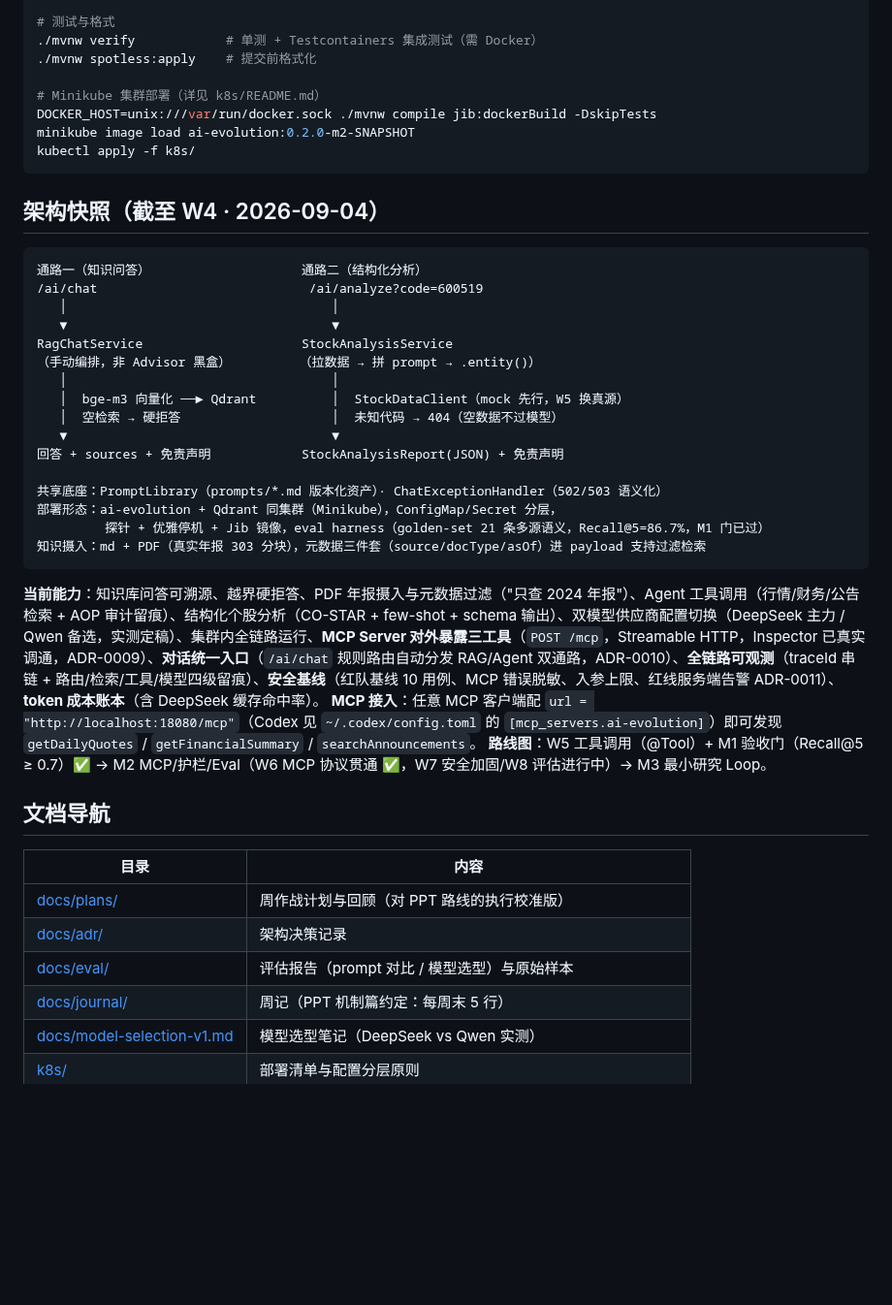
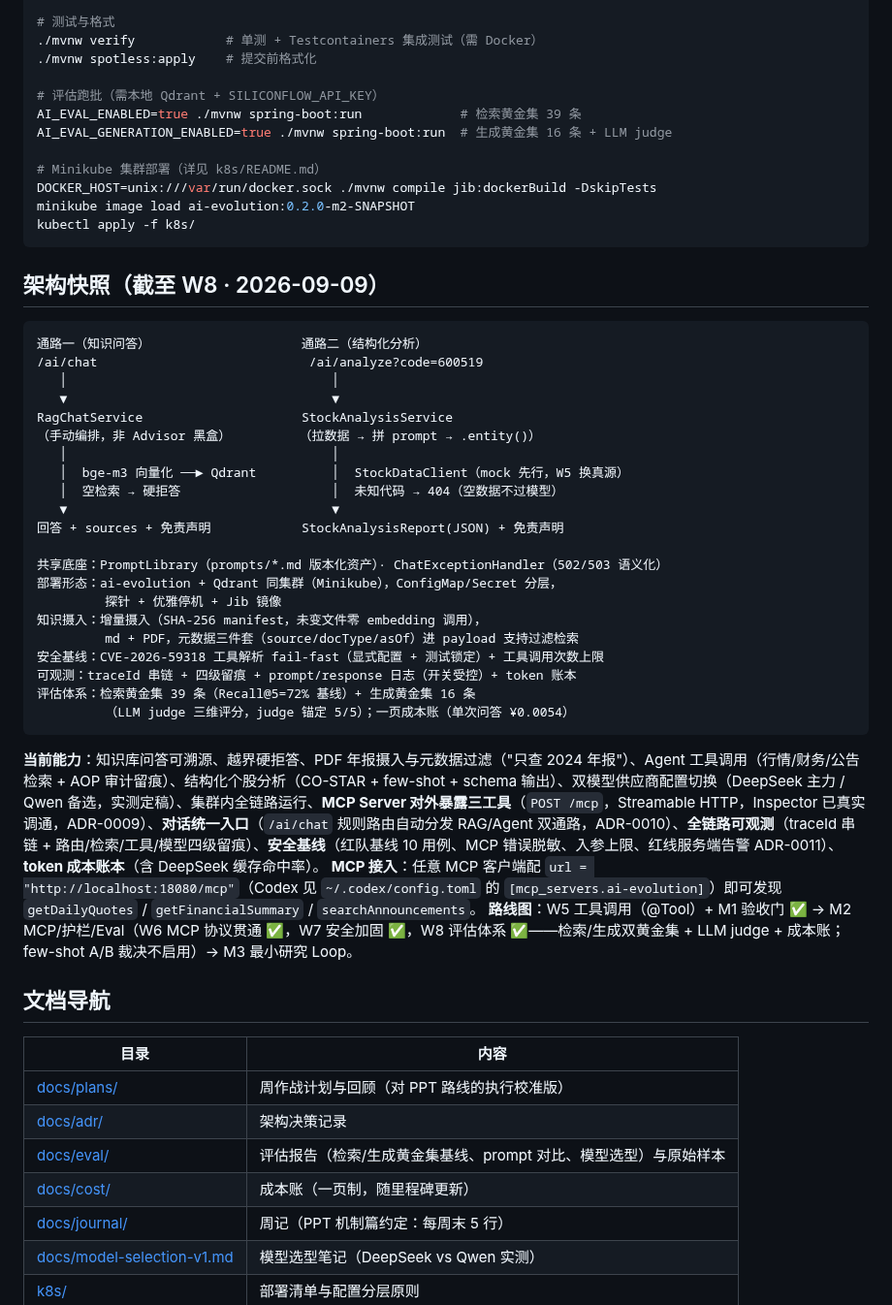
Before and after one commit to GuohuiYin/ai-evolution, a Markdown page: README.md, the part around the change. Shown at 97% size. Drawn GitHub-style; blank space fills up the shorter version.

Commit message:
docs(w8): 收尾——README 快照对齐 W8 + 周记（A8 每周末对齐规范执行）

````diff
--- a/README.md
+++ b/README.md
@@ -45,13 +45,17 @@ set -a && source .env && set +a
 ./mvnw verify            # 单测 + Testcontainers 集成测试（需 Docker）
 ./mvnw spotless:apply    # 提交前格式化
 
+# 评估跑批（需本地 Qdrant + SILICONFLOW_API_KEY）
+AI_EVAL_ENABLED=true ./mvnw spring-boot:run             # 检索黄金集 39 条
+AI_EVAL_GENERATION_ENABLED=true ./mvnw spring-boot:run  # 生成黄金集 16 条 + LLM judge
+
 # Minikube 集群部署（详见 k8s/README.md）
 DOCKER_HOST=unix:///var/run/docker.sock ./mvnw compile jib:dockerBuild -DskipTests
 minikube image load ai-evolution:0.2.0-m2-SNAPSHOT
 kubectl apply -f k8s/
 ```
 
-## 架构快照（截至 W4 · 2026-09-04）
+## 架构快照（截至 W8 · 2026-09-09）
 
 ```
 通路一（知识问答）                    通路二（结构化分析）
@@ -68,13 +72,18 @@ RagChatService                     StockAnalysisService
 
 共享底座：PromptLibrary（prompts/*.md 版本化资产）· ChatExceptionHandler（502/503 语义化）
 部署形态：ai-evolution + Qdrant 同集群（Minikube），ConfigMap/Secret 分层，
-         探针 + 优雅停机 + Jib 镜像，eval harness（golden-set 21 条多源语义，Recall@5=86.7%，M1 门已过）
-知识摄入：md + PDF（真实年报 303 分块），元数据三件套（source/docType/asOf）进 payload 支持过滤检索
+         探针 + 优雅停机 + Jib 镜像
+知识摄入：增量摄入（SHA-256 manifest，未变文件零 embedding 调用），
+         md + PDF，元数据三件套（source/docType/asOf）进 payload 支持过滤检索
+安全基线：CVE-2026-59318 工具解析 fail-fast（显式配置 + 测试锁定）+ 工具调用次数上限
+可观测：traceId 串链 + 四级留痕 + prompt/response 日志（开关受控）+ token 账本
+评估体系：检索黄金集 39 条（Recall@5=72% 基线）+ 生成黄金集 16 条
+         （LLM judge 三维评分，judge 锚定 5/5）；一页成本账（单次问答 ¥0.0054）
 ```
 
 **当前能力**：知识库问答可溯源、越界硬拒答、PDF 年报摄入与元数据过滤（"只查 2024 年报"）、Agent 工具调用（行情/财务/公告检索 + AOP 审计留痕）、结构化个股分析（CO-STAR + few-shot + schema 输出）、双模型供应商配置切换（DeepSeek 主力 / Qwen 备选，实测定稿）、集群内全链路运行、**MCP Server 对外暴露三工具**（`POST /mcp`，Streamable HTTP，Inspector 已真实调通，ADR-0009）、**对话统一入口**（`/ai/chat` 规则路由自动分发 RAG/Agent 双通路，ADR-0010）、**全链路可观测**（traceId 串链 + 路由/检索/工具/模型四级留痕）、**安全基线**（红队基线 10 用例、MCP 错误脱敏、入参上限、红线服务端告警 ADR-0011）、**token 成本账本**（含 DeepSeek 缓存命中率）。
 **MCP 接入**：任意 MCP 客户端配 `url = "http://localhost:18080/mcp"`（Codex 见 `~/.codex/config.toml` 的 `[mcp_servers.ai-evolution]`）即可发现 `getDailyQuotes` / `getFinancialSummary` / `searchAnnouncements`。
-**路线图**：W5 工具调用（@Tool）+ M1 验收门（Recall@5 ≥ 0.7）✅ → M2 MCP/护栏/Eval（W6 MCP 协议贯通 ✅，W7 安全加固/W8 评估进行中）→ M3 最小研究 Loop。
+**路线图**：W5 工具调用（@Tool）+ M1 验收门 ✅ → M2 MCP/护栏/Eval（W6 MCP 协议贯通 ✅，W7 安全加固 ✅，W8 评估体系 ✅——检索/生成双黄金集 + LLM judge + 成本账；few-shot A/B 裁决不启用）→ M3 最小研究 Loop。
 
 ## 文档导航
 
@@ -82,7 +91,8 @@ RagChatService                     StockAnalysisService
 |---|---|
 | [docs/plans/](docs/plans/README.md) | 周作战计划与回顾（对 PPT 路线的执行校准版） |
 | [docs/adr/](docs/adr/) | 架构决策记录 |
-| [docs/eval/](docs/eval/) | 评估报告（prompt 对比 / 模型选型）与原始样本 |
+| [docs/eval/](docs/eval/) | 评估报告（检索/生成黄金集基线、prompt 对比、模型选型）与原始样本 |
+| [docs/cost/](docs/cost/) | 成本账（一页制，随里程碑更新） |
 | [docs/journal/](docs/journal/) | 周记（PPT 机制篇约定：每周末 5 行） |
 | [docs/model-selection-v1.md](docs/model-selection-v1.md) | 模型选型笔记（DeepSeek vs Qwen 实测） |
 | [k8s/](k8s/README.md) | 部署清单与配置分层原则 |
````
Also changed, not shown: docs/journal/2026-09-09.md (added, +26 -0 lines).
